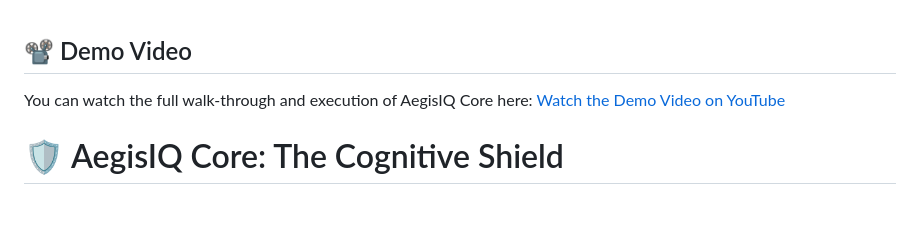
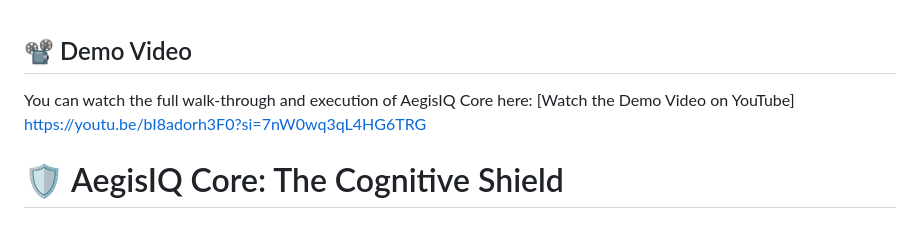
Before and after one commit to mari-ang-codes1/AegisIQ-Guardian, a Markdown page: README.md, the part around the change. Drawn GitHub-style.

Commit message:
yt video

```diff
--- a/README.md
+++ b/README.md
@@ -2,7 +2,7 @@
 
 ## 📽️ Demo Video
 You can watch the full walk-through and execution of AegisIQ Core here:
-[Watch the Demo Video on YouTube](TU_ENLACE_AQUI)
+[Watch the Demo Video on YouTube] https://youtu.be/bI8adorh3F0?si=7nW0wq3qL4HG6TRG
 
 
 
```
